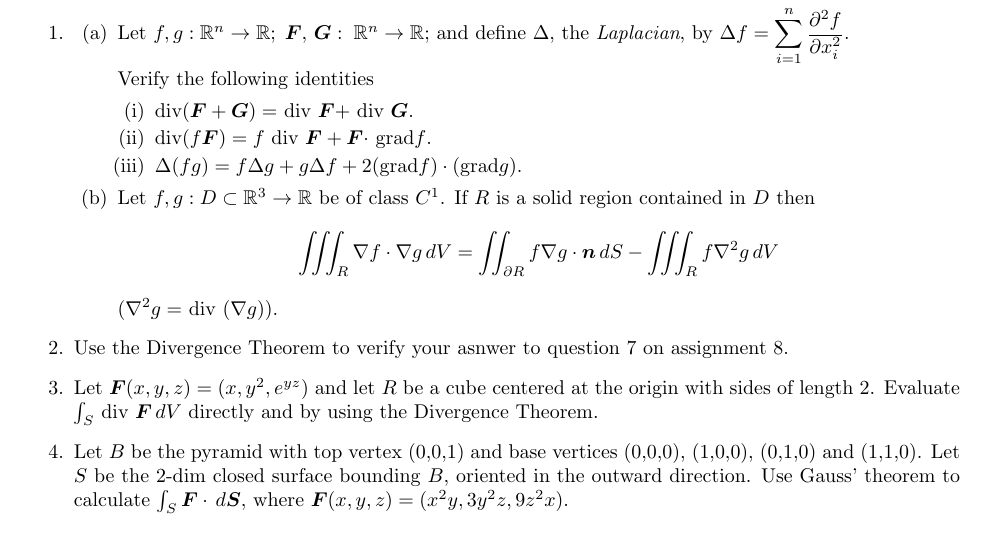
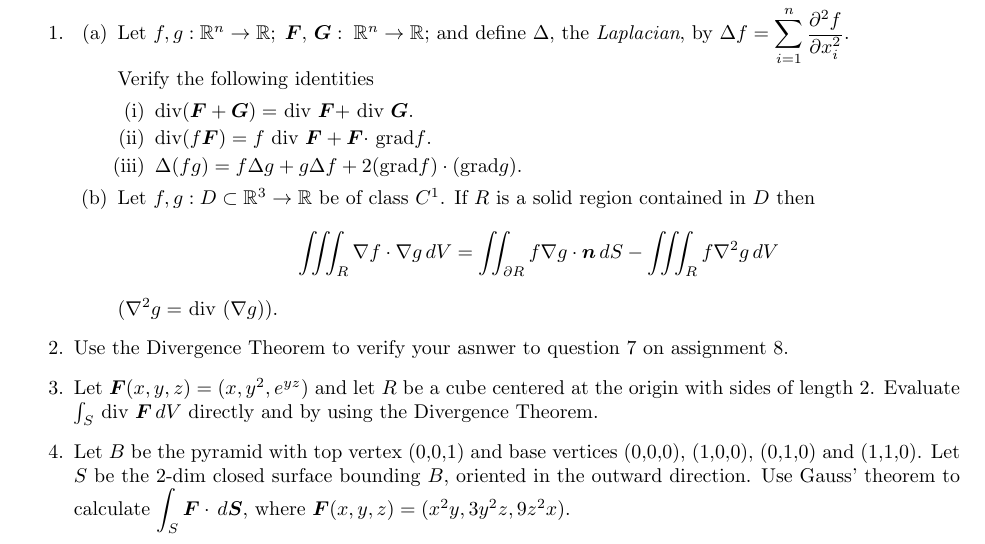
Before and after one commit to poonkeegan/school, a LaTeX document (matb42/a9.tex): part of the page, cut so that both start at the same text. Compiled offline with pdfLaTeX.

Commit message:
Wed Mar 21 16:22:18 EDT 2018

```diff
--- a/matb42/a9.tex
+++ b/matb42/a9.tex
@@ -44,6 +44,6 @@ Mar 20th 2018}
     \end{enumerate}
     \item Use the Divergence Theorem to verify your asnwer to question 7 on assignment 8.
     \item Let $\boldsymbol F (x,y,z) = (x,y^2,e^{yz})$ and let $R$ be a cube centered at the origin with sides of length 2. Evaluate $\int_S$ div $\boldsymbol F \, dV $ directly and by using the Divergence Theorem.
-        \item Let $B$ be the pyramid with top vertex (0,0,1) and base vertices (0,0,0), (1,0,0), (0,1,0) and (1,1,0). Let $S$ be the 2-dim closed surface bounding $B$, oriented in the outward direction. Use Gauss' theorem to calculate $\int_S \boldsymbol F \cdot \, d \boldsymbol S$, where $\boldsymbol F(x,y,z) = (x^2y,3y^2z,9z^2x).$
+        \item Let $B$ be the pyramid with top vertex (0,0,1) and base vertices (0,0,0), (1,0,0), (0,1,0) and (1,1,0). Let $S$ be the 2-dim closed surface bounding $B$, oriented in the outward direction. Use Gauss' theorem to calculate $\displaystyle \int_S \boldsymbol F \cdot \, d \boldsymbol S$, where $\boldsymbol F(x,y,z) = (x^2y,3y^2z,9z^2x).$
 \end{enumerate}
 \end{document}
```
Also changed, not shown: matb42/a9.pdf.
